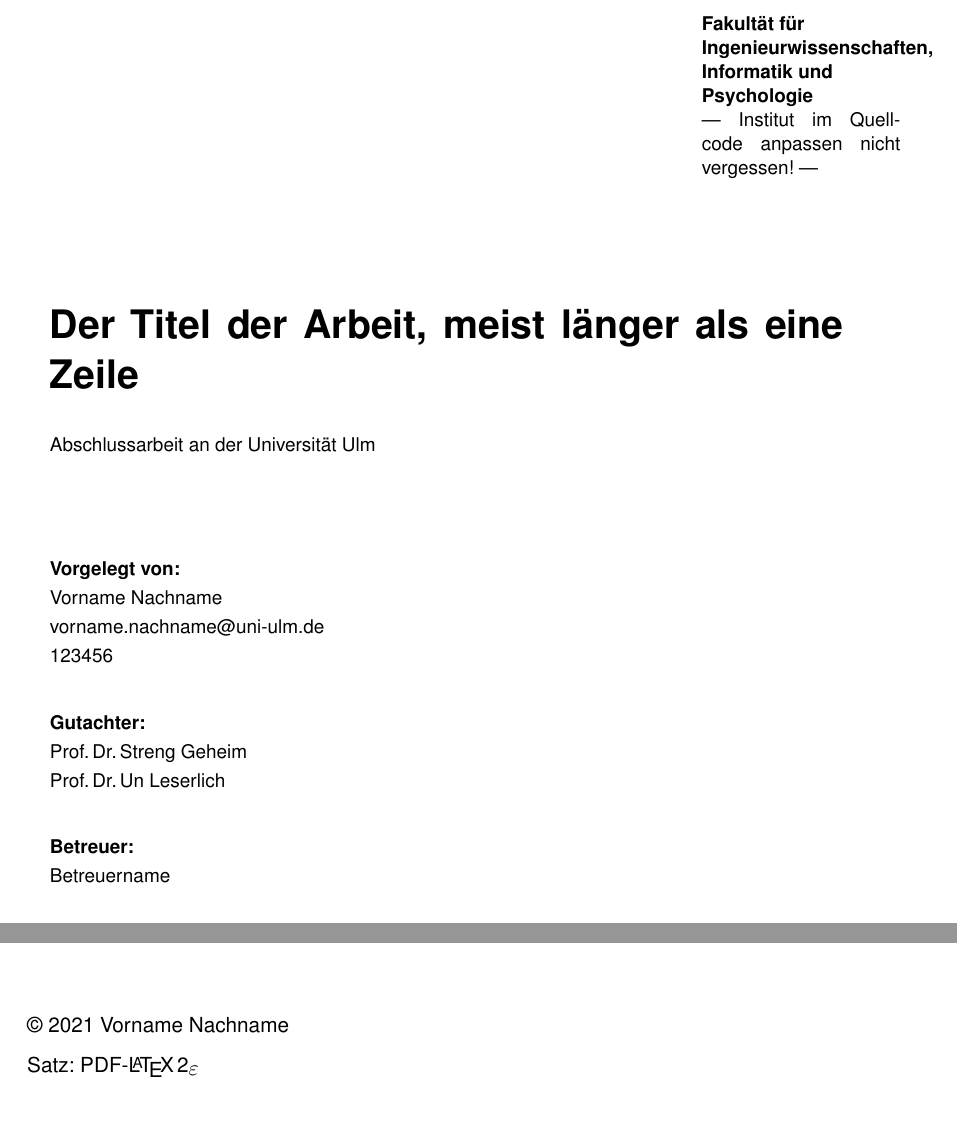
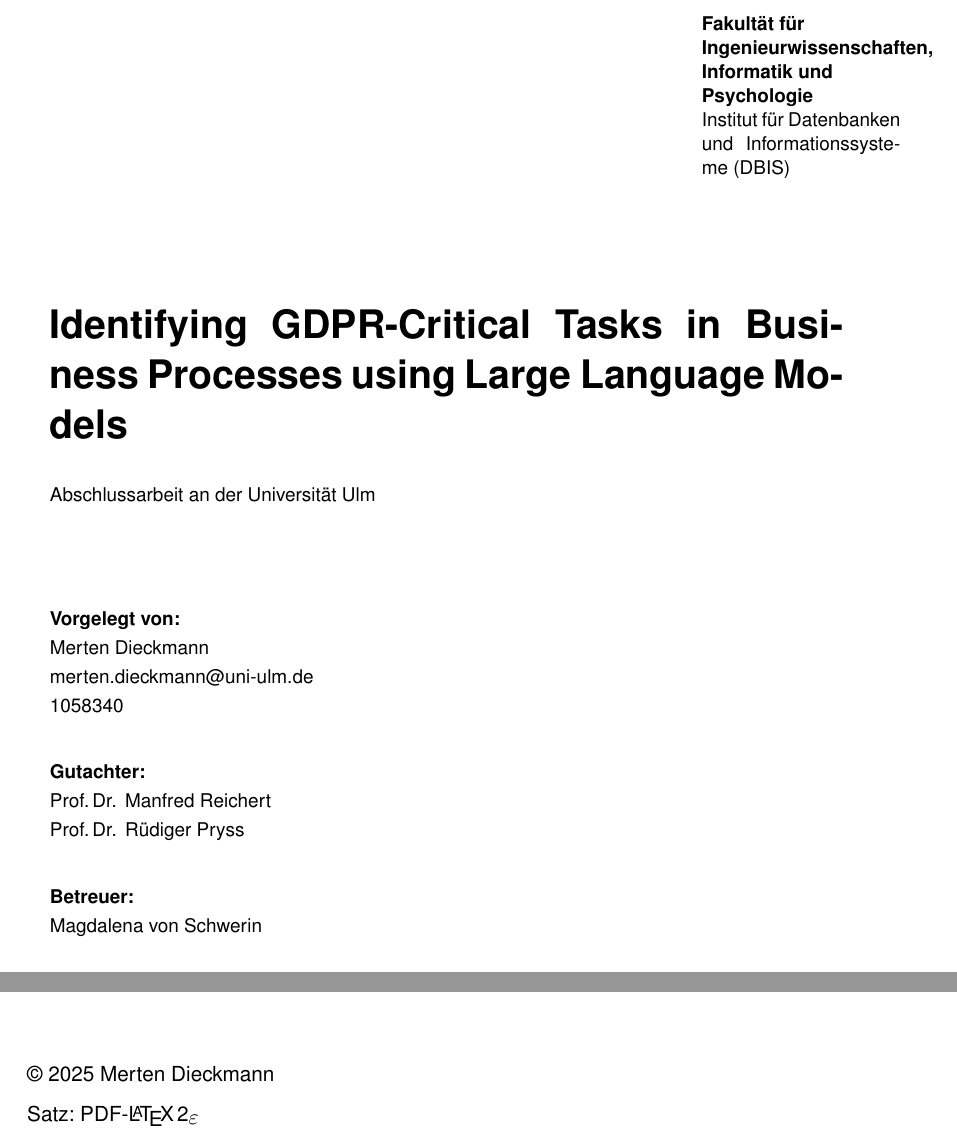
Before and after one commit to MertenD/gripl-master-thesis, a LaTeX thesis (thesis/main.tex): two parts of pages 1 and 2 of 10, joined at a grey line, cut so that both start at the same text. Compiled offline with pdfLaTeX.

Commit message:
Add info on title page

```diff
--- a/thesis/main.tex
+++ b/thesis/main.tex
@@ -60,14 +60,14 @@ BCOR15mm               % Bindekorrektur
   numberstyle=\tiny}
 
 % hier Namen etc. einsetzen
-\newcommand{\fullname}{Vorname Nachname}
-\newcommand{\email}{vorname.nachname@uni-ulm.de}
-\newcommand{\titel}{Der Titel der Arbeit, meist länger als eine Zeile}
-\newcommand{\jahr}{2021}
-\newcommand{\matnr}{123456}
-\newcommand{\gutachterA}{Prof.\,Dr.\,Streng Geheim}
-\newcommand{\gutachterB}{Prof.\,Dr.\,Un Leserlich}
-\newcommand{\betreuer}{Betreuername}
+\newcommand{\fullname}{Merten Dieckmann}
+\newcommand{\email}{merten.dieckmann@uni-ulm.de}
+\newcommand{\titel}{Identifying GDPR-Critical Tasks in Business Processes using Large Language Models}
+\newcommand{\jahr}{2025}
+\newcommand{\matnr}{1058340}
+\newcommand{\gutachterA}{Prof.\,Dr.\, Manfred Reichert}
+\newcommand{\gutachterB}{Prof.\,Dr.\, Rüdiger Pryss}
+\newcommand{\betreuer}{Magdalena von Schwerin}
 
 % hier die Fakultät auswählen
 %\newcommand{\fakultaet}{---  Im Quellcode anpassen nicht vergessen! ---}
@@ -77,7 +77,7 @@ BCOR15mm               % Bindekorrektur
 %\newcommand{\fakultaet}{Naturwissenschaften}
 
 % hier das Institut einsetzen
-\newcommand{\institut}{--- Institut im Quellcode anpassen nicht vergessen! ---}
+\newcommand{\institut}{Institut für Datenbanken und Informationssysteme (DBIS)}
 
 % Informationen, die LaTeX in die PDF-Datei schreibt
 \pdfinfo{
```
